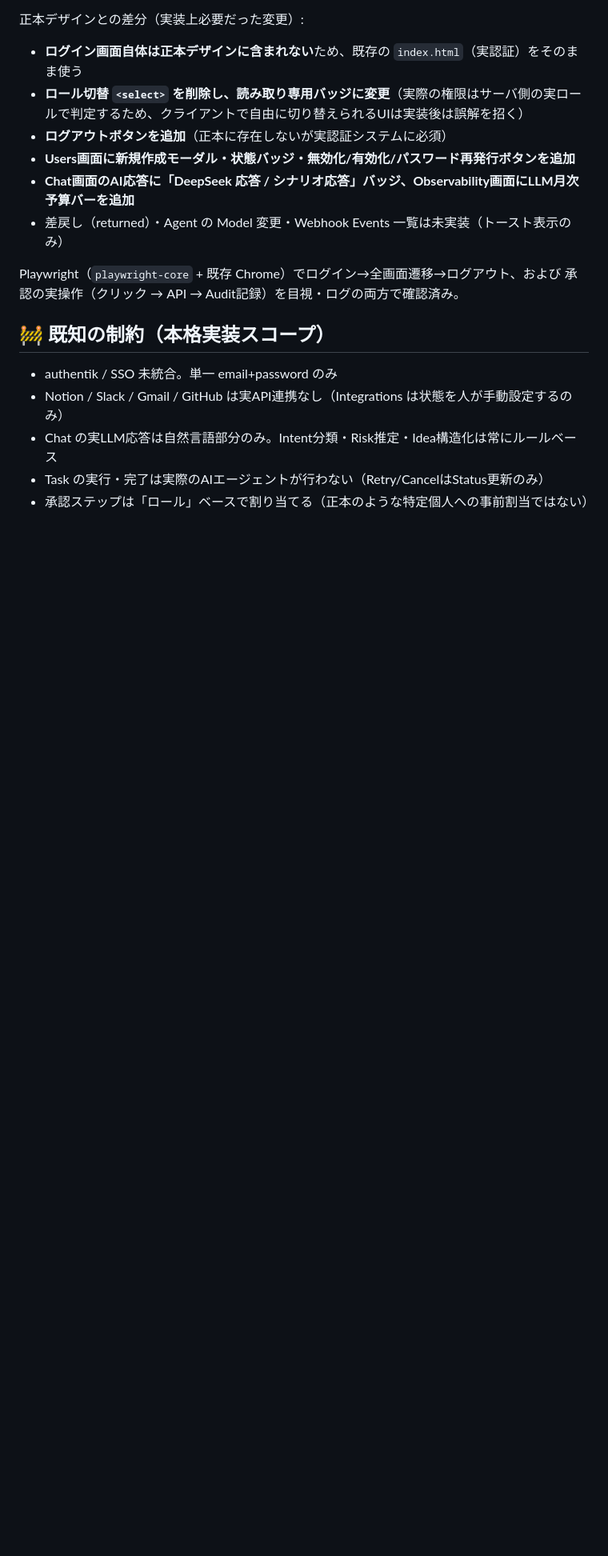
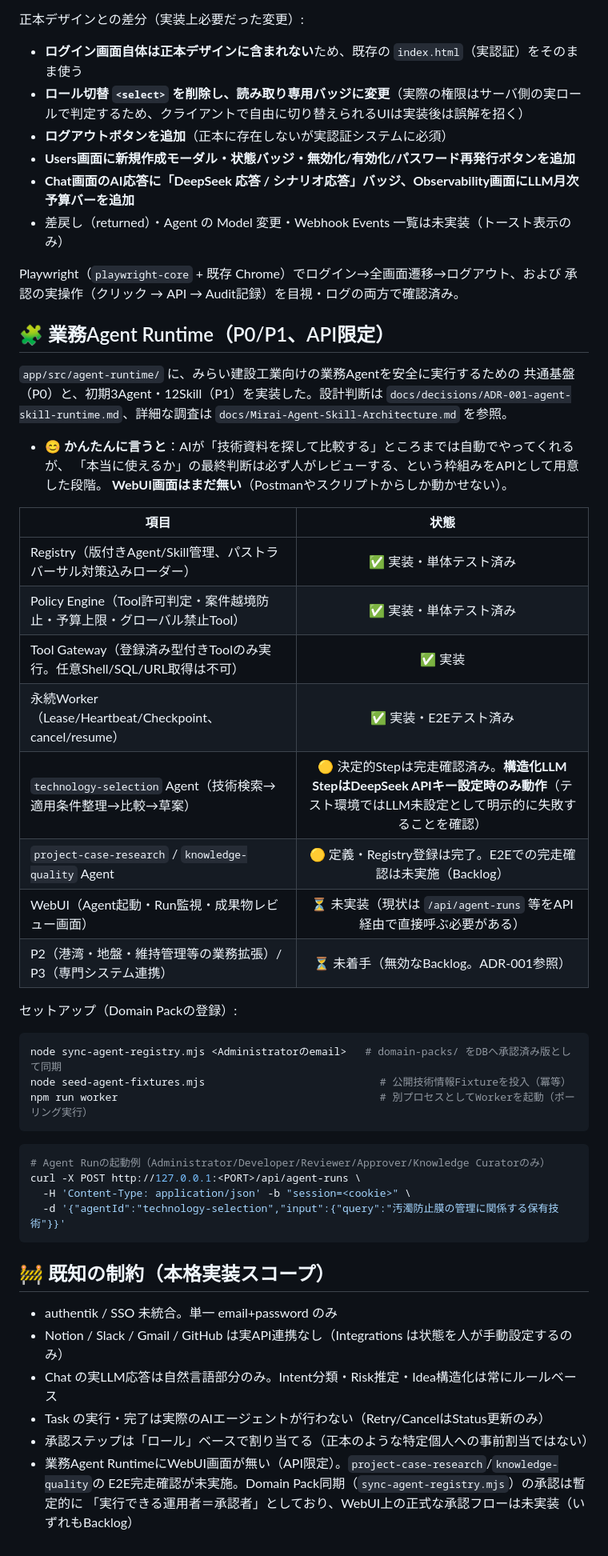
Before and after one commit to Kensan196948G/Mirai-AI-Agent-Business-Platform, a Markdown page: app/README.md, the part around one of its changes. Shown at 80% size. GitHub-like rendering; blank space fills up the shorter version.

Commit message:
docs: README を業務Agent Runtime（P0/P1）の実装状況で更新
app/README.mdに「🧩 業務Agent Runtime」セクションを追加し、
何が実装済み・単体/E2Eテスト済み・未実装かを一覧化した。
ルートREADMEのMirai AgentOSステータス表も同様に更新した。
WebUI画面が無くAPI限定であること、project-case-research/
knowledge-quality AgentのE2E完走確認が未実施であることを明記する。

Co-Authored-By: Claude Sonnet 5 <noreply@anthropic.com>
Claude-Session: https://claude.ai/code/session_014rSVVxMqnSfzc4EtXTLKcL

````diff
--- a/app/README.md
+++ b/app/README.md
@@ -162,6 +164,43 @@ Administrator は Users 画面（または API）から次を行える。
 Playwright（`playwright-core` + 既存 Chrome）でログイン→全画面遷移→ログアウト、および
 承認の実操作（クリック → API → Audit記録）を目視・ログの両方で確認済み。
 
+## 🧩 業務Agent Runtime（P0/P1、API限定）
+
+`app/src/agent-runtime/` に、みらい建設工業向けの業務Agentを安全に実行するための
+共通基盤（P0）と、初期3Agent・12Skill（P1）を実装した。設計判断は
+`docs/decisions/ADR-001-agent-skill-runtime.md`、詳細な調査は
+`docs/Mirai-Agent-Skill-Architecture.md` を参照。
+
+- 😊 **かんたんに言うと**：AIが「技術資料を探して比較する」ところまでは自動でやってくれるが、
+  「本当に使えるか」の最終判断は必ず人がレビューする、という枠組みをAPIとして用意した段階。
+  **WebUI画面はまだ無い**（Postmanやスクリプトからしか動かせない）。
+
+| 項目 | 状態 |
+|---|:---:|
+| Registry（版付きAgent/Skill管理、パストラバーサル対策込みローダー） | ✅ 実装・単体テスト済み |
+| Policy Engine（Tool許可判定・案件越境防止・予算上限・グローバル禁止Tool） | ✅ 実装・単体テスト済み |
+| Tool Gateway（登録済み型付きToolのみ実行。任意Shell/SQL/URL取得は不可） | ✅ 実装 |
+| 永続Worker（Lease/Heartbeat/Checkpoint、cancel/resume） | ✅ 実装・E2Eテスト済み |
+| `technology-selection` Agent（技術検索→適用条件整理→比較→草案） | 🟡 決定的Stepは完走確認済み。**構造化LLM StepはDeepSeek APIキー設定時のみ動作**（テスト環境ではLLM未設定として明示的に失敗することを確認） |
+| `project-case-research` / `knowledge-quality` Agent | 🟡 定義・Registry登録は完了。E2Eでの完走確認は未実施（Backlog） |
+| WebUI（Agent起動・Run監視・成果物レビュー画面） | ⏳ 未実装（現状は `/api/agent-runs` 等をAPI経由で直接呼ぶ必要がある） |
+| P2（港湾・地盤・維持管理等の業務拡張）/ P3（専門システム連携） | ⏳ 未着手（無効なBacklog。ADR-001参照） |
+
+セットアップ（Domain Packの登録）:
+
+```bash
+node sync-agent-registry.mjs <Administratorのemail>   # domain-packs/ をDBへ承認済み版として同期
+node seed-agent-fixtures.mjs                            # 公開技術情報Fixtureを投入（冪等）
+npm run worker                                          # 別プロセスとしてWorkerを起動（ポーリング実行）
+```
+
+```bash
+# Agent Runの起動例（Administrator/Developer/Reviewer/Approver/Knowledge Curatorのみ）
+curl -X POST http://127.0.0.1:<PORT>/api/agent-runs \
+  -H 'Content-Type: application/json' -b "session=<cookie>" \
+  -d '{"agentId":"technology-selection","input":{"query":"汚濁防止膜の管理に関係する保有技術"}}'
+```
+
 ## 🚧 既知の制約（本格実装スコープ）
 
 - authentik / SSO 未統合。単一 email+password のみ
@@ -169,3 +208,6 @@ Playwright（`playwright-core` + 既存 Chrome）でログイン→全画面遷
 - Chat の実LLM応答は自然言語部分のみ。Intent分類・Risk推定・Idea構造化は常にルールベース
 - Task の実行・完了は実際のAIエージェントが行わない（Retry/CancelはStatus更新のみ）
 - 承認ステップは「ロール」ベースで割り当てる（正本のような特定個人への事前割当ではない）
+- 業務Agent RuntimeにWebUI画面が無い（API限定）。`project-case-research`/`knowledge-quality`の
+  E2E完走確認が未実施。Domain Pack同期（`sync-agent-registry.mjs`）の承認は暫定的に
+  「実行できる運用者＝承認者」としており、WebUI上の正式な承認フローは未実装（いずれもBacklog）
````
Also changed, not shown: other parts of app/README.md (+4 -2 lines), README.md (+2 -1 lines).
